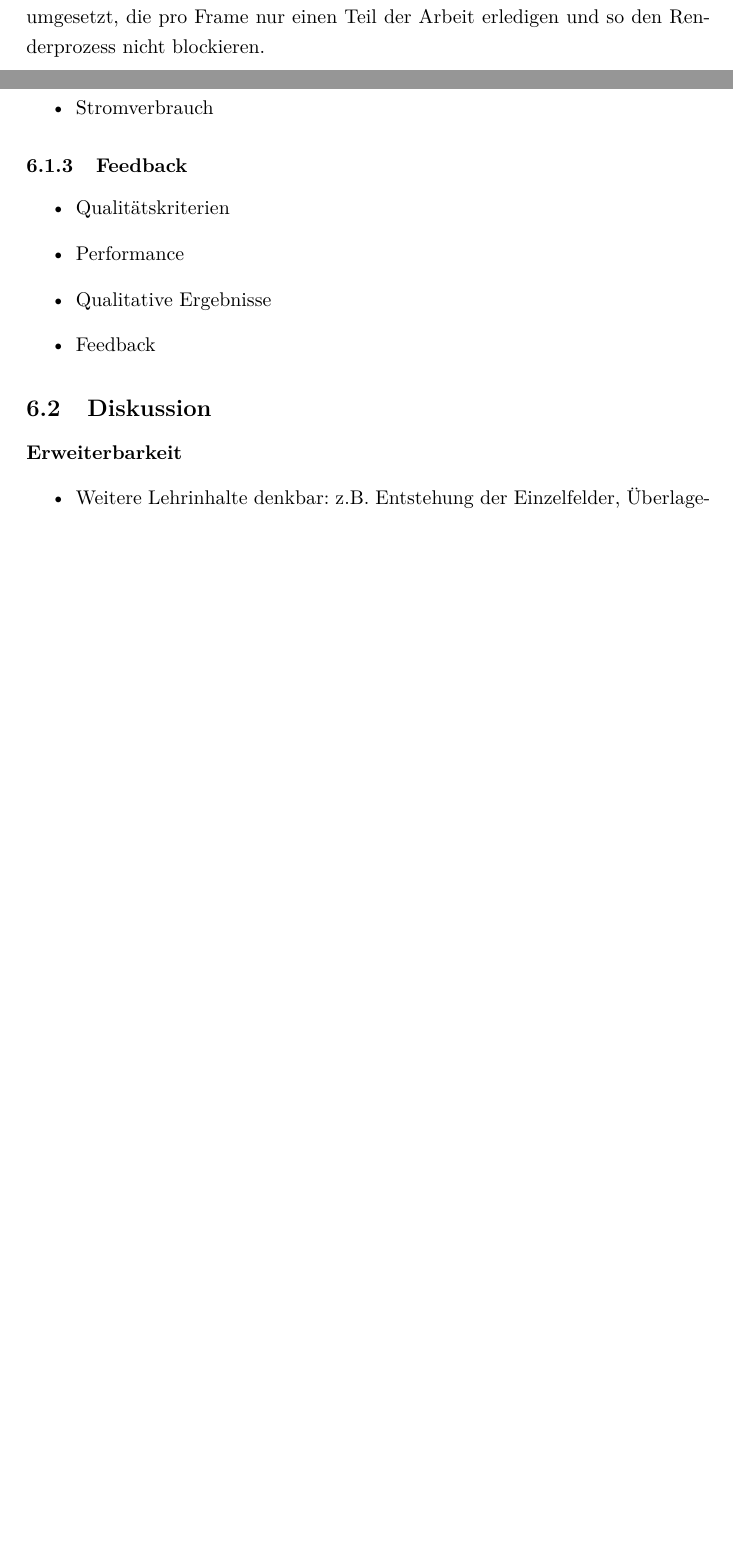
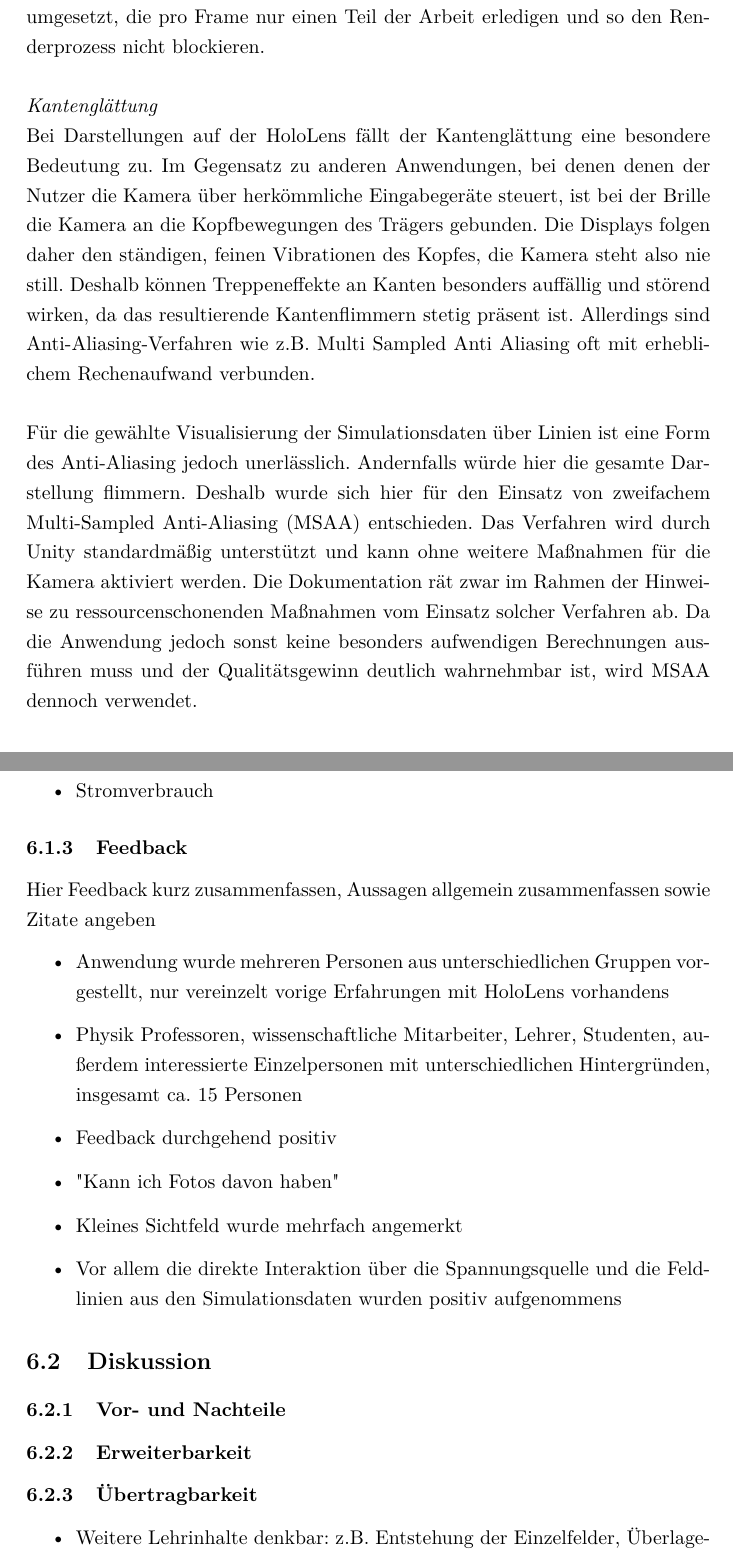
Before and after one commit to MattKuhr/MasterThesis, a LaTeX document (Schriftliche Ausarbeitung/Master.tex, which reads Schriftliche Ausarbeitung/sections/sec-5.tex, Schriftliche Ausarbeitung/sections/sec-6.tex): two parts of pages 68 and 72 of 77 before the commit and two parts of pages 68 and 73 of 79 after it, joined at a grey line, cut so that both start at the same text, the shorter picture padded with empty space. Compiled offline with pdfLaTeX.

Commit message:
MSAA Abschnitt eingfügt und Ergebnisse erweitert

```diff
--- a/Schriftliche Ausarbeitung/sections/sec-5.tex
+++ b/Schriftliche Ausarbeitung/sections/sec-5.tex
@@ -470,6 +471,12 @@ Um den Anwender über länger laufende Prozesse zu informieren, kommt eine Forts
 \end{figure}
 
 Für die Kommunikation mit dem Nutzer ist bei dieser Anwendung vor allem wichtig, was das System tut. Längere Ladezeiten o.Ä. treten hier nicht auf, daher wird lediglich das Text-Element des Indikators verwendet, von der prozentualen Anzeige wird nicht Gebrauch gemacht. Komponenten, die den Indikator nutzen, stellen jedoch stets sicher, dass eine Nachricht lange genug sichtbar ist, um gelesen werden zu können. Länger laufende Operationen sind stets asynchron umgesetzt, die pro Frame nur einen Teil der Arbeit erledigen und so den Renderprozess nicht blockieren.\\
+
+\textit{Kantenglättung}\\
+Bei Darstellungen auf der HoloLens fällt der Kantenglättung eine besondere Bedeutung zu. Im Gegensatz zu anderen Anwendungen, bei denen denen der Nutzer die Kamera über herkömmliche Eingabegeräte steuert, ist bei der Brille die Kamera an die Kopfbewegungen des Trägers gebunden. Die Displays folgen daher den ständigen, feinen Vibrationen des Kopfes, die Kamera steht also nie still. Deshalb können Treppeneffekte an Kanten besonders auffällig und störend wirken, da das resultierende Kantenflimmern stetig präsent ist. Allerdings sind Anti-Aliasing-Verfahren wie z.B. Multi Sampled Anti Aliasing oft mit erheblichem Rechenaufwand verbunden.\\ % Die Dokumentation der HoloLens empfiehlt daher, auf den Einsatz solcher Verfahren zu verzichten.\\
+
+Für die gewählte Visualisierung der Simulationsdaten über Linien ist eine Form des Anti-Aliasing jedoch unerlässlich. Andernfalls würde hier die gesamte Darstellung flimmern. Deshalb wurde sich hier für den Einsatz von zweifachem Multi-Sampled Anti-Aliasing (MSAA) entschieden. Das Verfahren wird durch Unity standardmäßig unterstützt und kann ohne weitere Maßnahmen für die Kamera aktiviert werden. Die Dokumentation rät zwar im Rahmen der Hinweise zu ressourcenschonenden Maßnahmen vom Einsatz solcher Verfahren ab. Da die Anwendung jedoch sonst keine besonders aufwendigen Berechnungen ausführen muss und der Qualitätsgewinn deutlich wahrnehmbar ist, wird MSAA dennoch verwendet.
+
 
 % Einzig das Starten und Stoppen des Trackingframeworks
 \begin{comment}
--- a/Schriftliche Ausarbeitung/sections/sec-6.tex
+++ b/Schriftliche Ausarbeitung/sections/sec-6.tex
@@ -43,16 +64,22 @@
 
 
 \subsubsection{Feedback}
+Hier Feedback kurz zusammenfassen, Aussagen allgemein zusammenfassen sowie Zitate angeben
 \begin{itemize}
-	\item Qualitätskriterien
-	\item Performance
-	\item Qualitative Ergebnisse
-	\item Feedback
+	\item Anwendung wurde mehreren Personen aus unterschiedlichen Gruppen vorgestellt, nur vereinzelt vorige Erfahrungen mit HoloLens vorhandens
+	\item Physik Professoren, wissenschaftliche Mitarbeiter, Lehrer, Studenten, außerdem interessierte Einzelpersonen mit unterschiedlichen Hintergründen, insgesamt ca. 15 Personen
+	\item Feedback durchgehend positiv
+	\item "Kann ich Fotos davon haben"
+	\item Kleines Sichtfeld wurde mehrfach angemerkt
+	\item Vor allem die direkte Interaktion über die Spannungsquelle und die Feldlinien aus den Simulationsdaten wurden positiv aufgenommens
 \end{itemize}
 
 
 \subsection{Diskussion}
-\textbf{Erweiterbarkeit}
+
+\subsubsection{Vor- und Nachteile}
+\subsubsection{Erweiterbarkeit}
+\subsubsection{Übertragbarkeit}
 \begin{itemize}
 	\item Weitere Lehrinhalte denkbar: z.B. Entstehung der Einzelfelder, Überlagerung der Einzelfelder, Ablenkung eines Elektronenstrahls,
 	\item Applikation ist parametrisiert: Andere physikalische Parameter möglich
```
Also changed, not shown: Schriftliche Ausarbeitung/sections/sec-1.tex (+1 -1 lines), Schriftliche Ausarbeitung/sections/sec-7.tex (+1 -1 lines), Schriftliche Ausarbeitung/sections/sec-5.tex (4 more changed lines), Schriftliche Ausarbeitung/sections/sec-6.tex (23 more changed lines).
